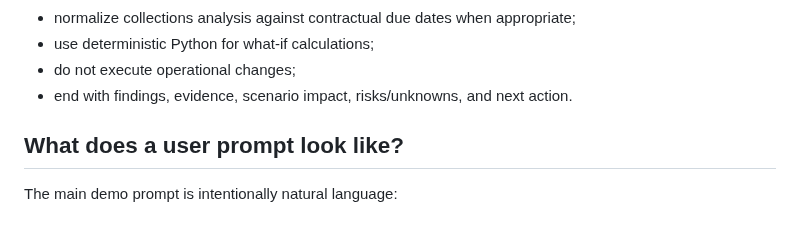
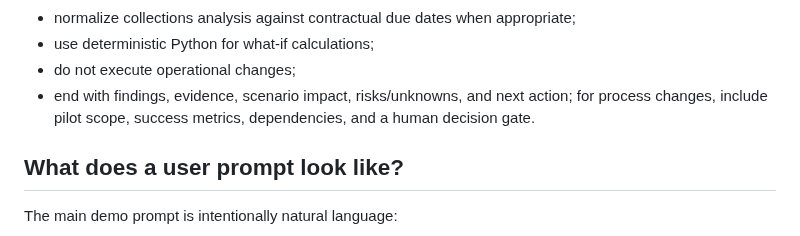
Before and after one commit to BarryZhong1/O2C-Sql-Analytics-Database, a Markdown page: agent/docs/demo_interview_qa.md, the part around the change. GitHub-like rendering.

Commit message:
Add implementation-plan prompt rule to interview Q&A

```diff
--- a/agent/docs/demo_interview_qa.md
+++ b/agent/docs/demo_interview_qa.md
@@ -21,7 +21,7 @@ Key instruction themes:
 - normalize collections analysis against contractual due dates when appropriate;
 - use deterministic Python for what-if calculations;
 - do not execute operational changes;
-- end with findings, evidence, scenario impact, risks/unknowns, and next action.
+- end with findings, evidence, scenario impact, risks/unknowns, and next action; for process changes, include pilot scope, success metrics, dependencies, and a human decision gate.
 
 ## What does a user prompt look like?
 
```
